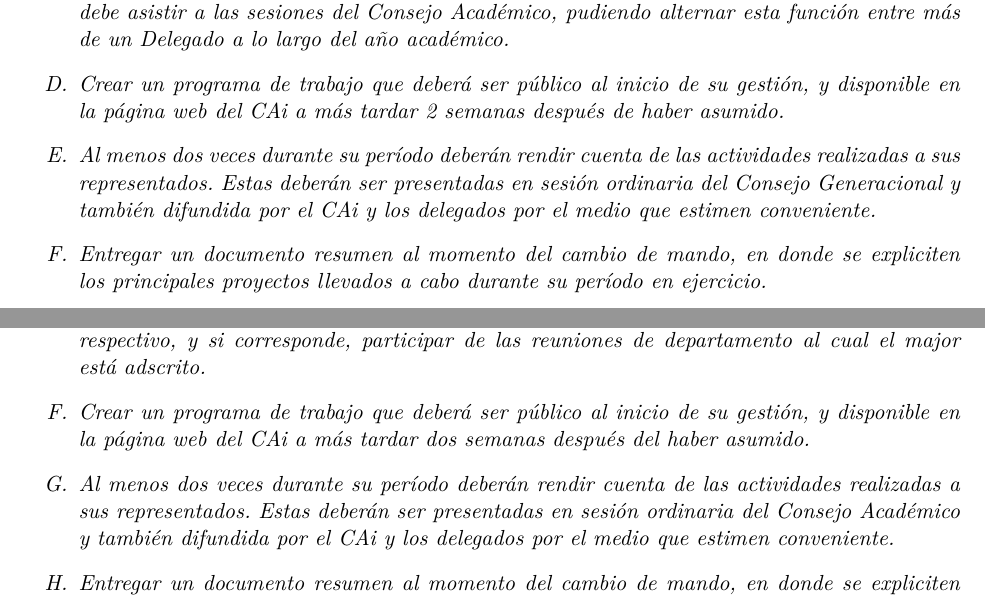
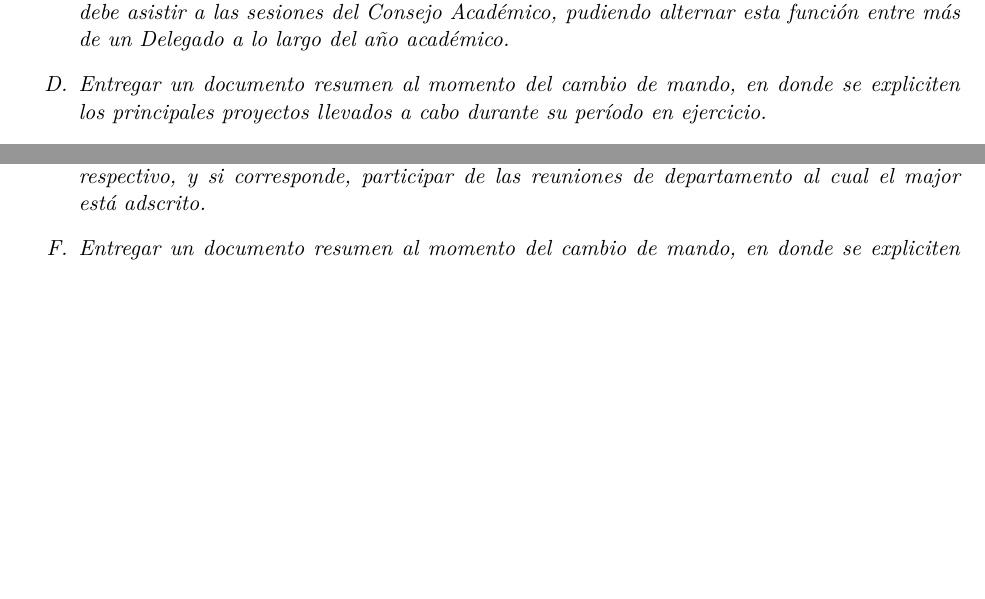
Before and after one commit to caiuc/Estatutos, a LaTeX document (Estatutos CAi.tex): two parts of pages 8 and 9 of 35, joined at a grey line, cut so that both start at the same text, the shorter picture padded with empty space. The pictures show the PDF file Estatutos CAi.pdf that the author committed with the source.

Commit message:
añadido propuesta eliminar requisitos

```diff
--- a/Estatutos CAi.tex
+++ b/Estatutos CAi.tex
@@ -348,8 +348,6 @@
 				\item Representar políticamente a sus compañeros.
 				\item Velar por la excelencia académica de los cursos que competen a sus representados, principalmente aquellos de ciencias básicas y comunes dictados en esta u otra facultad.
 				\item Para los Delegados de la primera y segunda generación, al menos uno de cada generación debe asistir a las sesiones del Consejo Académico, pudiendo alternar esta función entre más de un Delegado a lo largo del año académico.
-				\item Crear un programa de trabajo que deberá ser público al inicio de su gestión, y disponible en la página web del CAi a más tardar 2 semanas después de haber asumido.
-				\item \label{cuentaPublica} Al menos dos veces durante su período deberán rendir cuenta de las actividades realizadas a sus representados. Estas deberán ser presentadas en sesión ordinaria del Consejo Generacional y también difundida por el CAi  y los delegados por el medio que estimen conveniente.
 				\item Entregar un documento resumen al momento del cambio de mando, en donde se expliciten los principales proyectos llevados a cabo durante su período en ejercicio.
 			\end{enumerate}
 		\end{art}
@@ -387,8 +385,6 @@
 				\item Representar ante el Consejo Académico a los Capítulos Estudiantiles y otros proyectos estudiantiles de índole académica de sus respectivas disciplinas.
 				\item Para el caso de los delegados de especialidad, participar de las reuniones del departamento del cual está adscrito como representante.
 				\item Para el caso de los delegados de major, participar del  Comité de Programa del major respectivo, y si corresponde, participar de las reuniones de departamento al cual el major está adscrito.
-				\item Crear un programa de trabajo que deberá ser público al inicio de su gestión, y disponible en la página web del CAi a más tardar dos semanas después del haber asumido.
-				\item Al menos dos veces durante su período deberán rendir cuenta de las actividades realizadas a sus representados. Estas deberán ser presentadas en sesión ordinaria del Consejo Académico y también difundida por el CAi  y los delegados por el medio que estimen conveniente.
 				\item Entregar un documento resumen al momento del cambio de mando, en donde se expliciten los principales proyectos llevados a cabo durante su periodo en ejercicio.
 				\item Para los Delegados de postgrado, al menos uno de ellos debe asistir a las sesiones del Consejo Generacional, pudiendo alternar esta función entre más de un Delegado a lo largo del año académico. Además, deben sesionar por lo menos una vez al mes para conversar de los diferentes problemas que estén surgiendo en el Programa.
 			\end{enumerate}
```
Also changed, not shown: Estatutos CAi.pdf.
